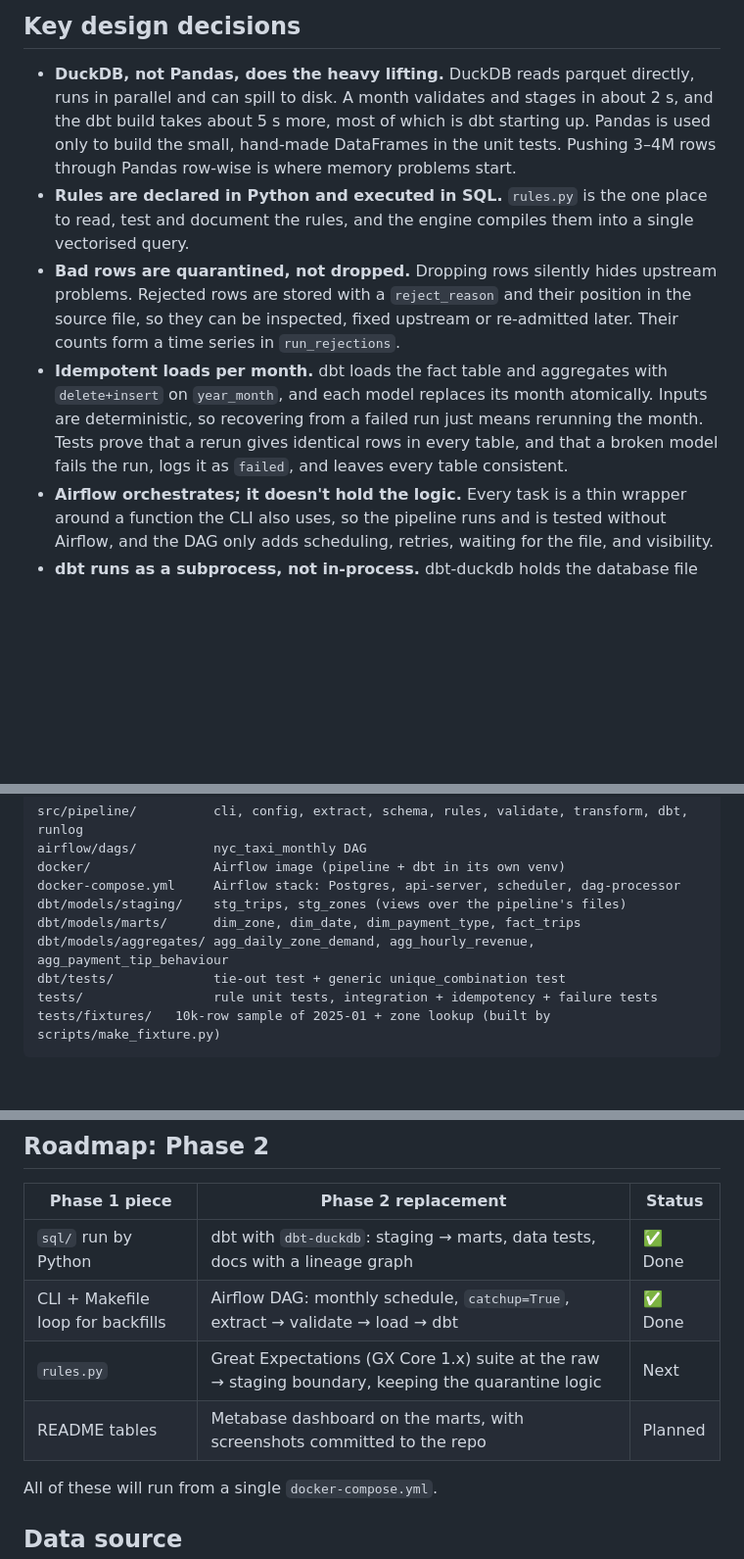
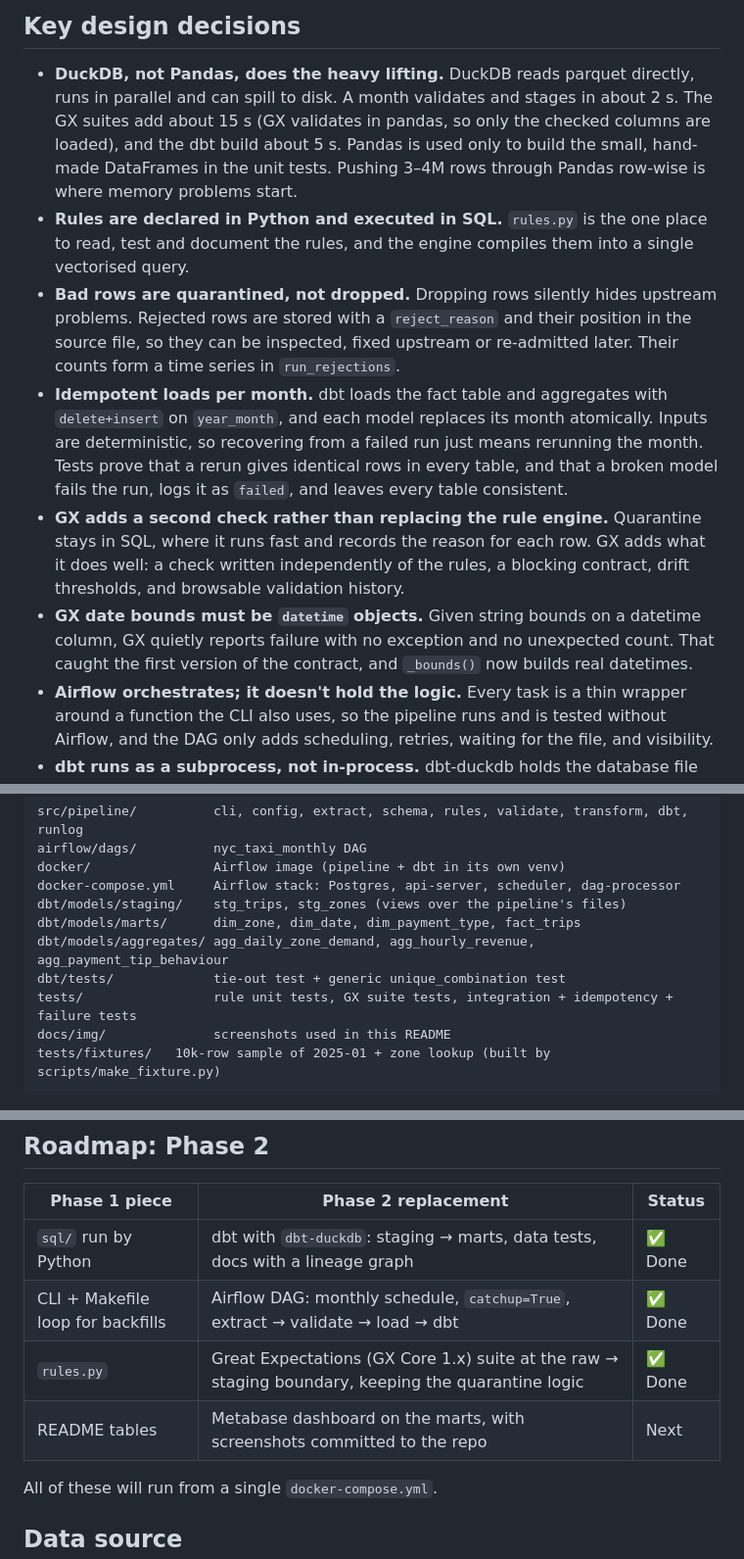
Before and after one commit to Emmanuel-Esplin/nyc-taxi-pipeline, a Markdown page: README.md, 3 parts joined by grey strips. Shown at 98% size. Drawn GitHub-style; blank space fills up the shorter version.

````diff
--- a/README.md
+++ b/README.md
@@ -170,8 +201,9 @@ flowchart LR
 ## Key design decisions
 
 - **DuckDB, not Pandas, does the heavy lifting.** DuckDB reads parquet directly, runs in
-  parallel and can spill to disk. A month validates and stages in about 2 s, and the dbt
-  build takes about 5 s more, most of which is dbt starting up. Pandas is used only to build the small, hand-made DataFrames in the unit tests.
+  parallel and can spill to disk. A month validates and stages in about 2 s. The GX suites
+  add about 15 s (GX validates in pandas, so only the checked columns are loaded), and the
+  dbt build about 5 s. Pandas is used only to build the small, hand-made DataFrames in the unit tests.
   Pushing 3–4M rows through Pandas row-wise is where memory problems start.
 - **Rules are declared in Python and executed in SQL.** `rules.py` is the one place to read,
   test and document the rules, and the engine compiles them into a single vectorised query.
@@ -184,6 +216,13 @@ flowchart LR
   deterministic, so recovering from a failed run just means rerunning the month. Tests prove
   that a rerun gives identical rows in every table, and that a broken model fails the run,
   logs it as `failed`, and leaves every table consistent.
+- **GX adds a second check rather than replacing the rule engine.** Quarantine
+  stays in SQL, where it runs fast and records the reason for each row. GX adds what it does
+  well: a check written independently of the rules, a blocking contract, drift thresholds,
+  and browsable validation history.
+- **GX date bounds must be `datetime` objects.** Given string bounds on a datetime column, GX
+  quietly reports failure with no exception and no unexpected count. That caught the first
+  version of the contract, and `_bounds()` now builds real datetimes.
 - **Airflow orchestrates; it doesn't hold the logic.** Every task is a thin wrapper around a
   function the CLI also uses, so the pipeline runs and is tested without Airflow, and the DAG
   only adds scheduling, retries, waiting for the file, and visibility.
@@ -239,7 +278,8 @@ dbt/models/staging/    stg_trips, stg_zones (views over the pipeline's files)
 dbt/models/marts/      dim_zone, dim_date, dim_payment_type, fact_trips
 dbt/models/aggregates/ agg_daily_zone_demand, agg_hourly_revenue, agg_payment_tip_behaviour
 dbt/tests/             tie-out test + generic unique_combination test
-tests/                 rule unit tests, integration + idempotency + failure tests
+tests/                 rule unit tests, GX suite tests, integration + idempotency + failure tests
+docs/img/              screenshots used in this README
 tests/fixtures/   10k-row sample of 2025-01 + zone lookup (built by scripts/make_fixture.py)
 ```
 
@@ -253,8 +293,8 @@ include the 22 out-of-month trips in 3.5M rows.
 | --- | --- | --- |
 | `sql/` run by Python | dbt with `dbt-duckdb`: staging → marts, data tests, docs with a lineage graph | ✅ Done |
 | CLI + Makefile loop for backfills | Airflow DAG: monthly schedule, `catchup=True`, extract → validate → load → dbt | ✅ Done |
-| `rules.py` | Great Expectations (GX Core 1.x) suite at the raw → staging boundary, keeping the quarantine logic | Next |
-| README tables | Metabase dashboard on the marts, with screenshots committed to the repo | Planned |
+| `rules.py` | Great Expectations (GX Core 1.x) suite at the raw → staging boundary, keeping the quarantine logic | ✅ Done |
+| README tables | Metabase dashboard on the marts, with screenshots committed to the repo | Next |
 
 All of these will run from a single `docker-compose.yml`.
 
````
Also changed, not shown: other parts of README.md (+33 -2 lines), docs/img/gx_data_docs.png (added), docs/img/gx_staging_contract.png (added).
